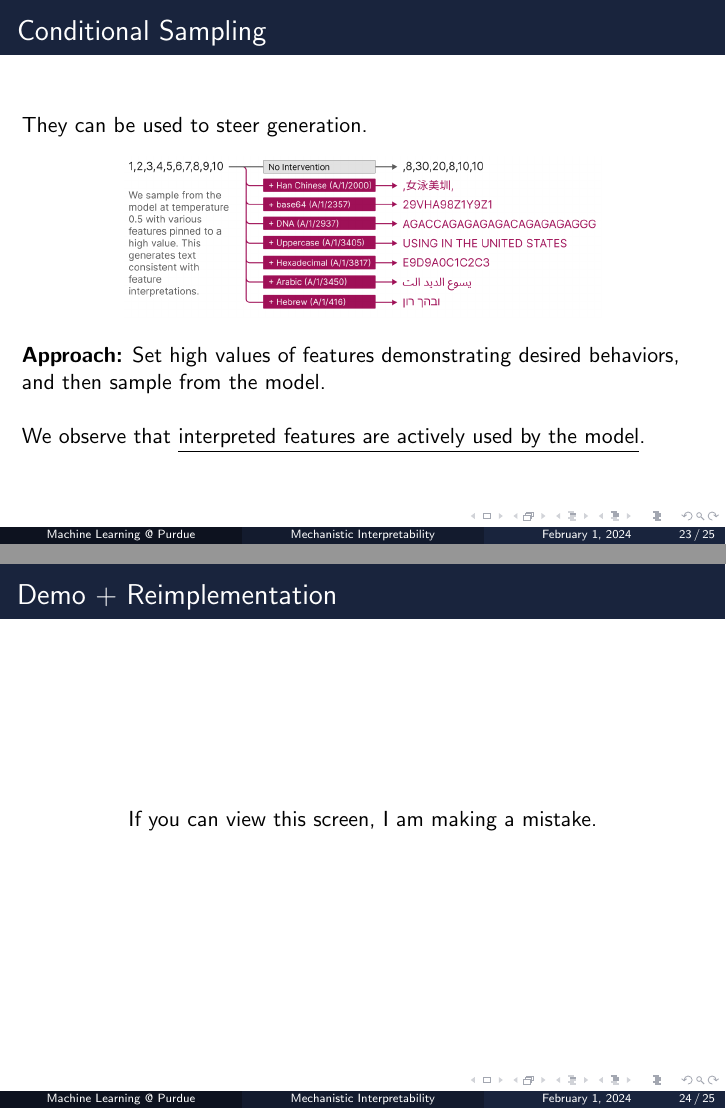
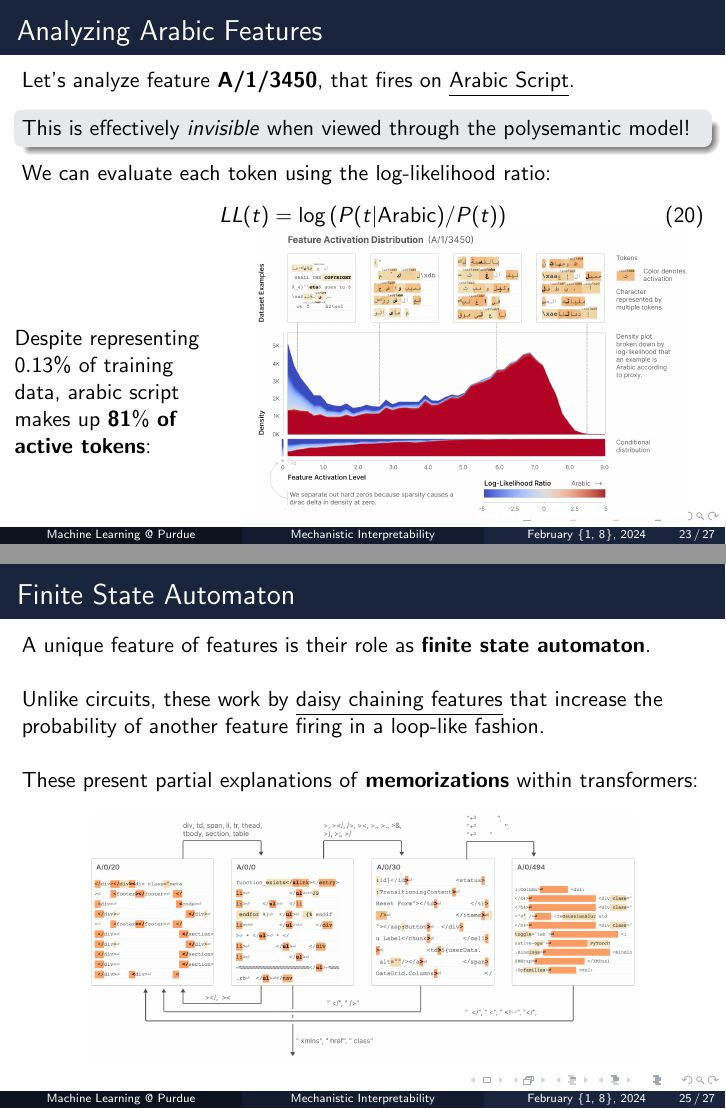
Before and after one commit to jinensetpal/beamers, LaTeX slides (mechinterp/main.tex): pages 75 and 76 of 77 before the commit and pages 76 and 82 of 84 after it, joined at a grey line. The pictures show the PDF file mechinterp/main.pdf that the author committed with the source.

Commit message:
monosemanticity updates

```diff
--- a/mechinterp/main.tex
+++ b/mechinterp/main.tex
@@ -338,11 +342,30 @@
 	Features were found to be interpretable when score $> 8$.
 \end{frame}
 
-% \begin{frame}{Universality}
-% 	Some neurons are \textbf{entirely} polysemantic. \pause \newline \\
-% \end{frame}
+\begin{frame}{Analyzing Arabic Features}
+	Let's analyze feature \textbf{A/1/3450}, that fires on \underline{Arabic Script}. \pause
 
-\begin{frame}{Conditional Sampling}
+	\begin{block}{}
+		This is effectively \textit{invisible} when viewed through the polysemantic model!
+	\end{block} \pause
+	We can evaluate each token using the log-likelihood ratio:
+	\begin{gather}
+		LL(t) = \log{(P(t|\text{Arabic})/P(t))}
+	\end{gather}
+	\begin{columns}
+		\begin{column}{.3\textwidth}
+			Despite representing $0.13\%$ of training data, arabic script makes up $\bm{81\%}$ \textbf{of active tokens}:
+		\end{column}
+		\begin{column}{.7\textwidth}
+			\vspace{-2.5em}
+			\begin{center}
+				\includegraphics[width=.9\textwidth]{img/arabic.png}
+			\end{center}
+		\end{column}
+	\end{columns}
+\end{frame}
+
+\begin{frame}{Pinned Feature Sampling}
 	They can be used to steer generation.
 	\begin{center}
 		\includegraphics[width=.7\textwidth]{img/sampling.png}
@@ -353,7 +376,18 @@
 	We observe that \underline{interpreted features are actively used by the model}.
 \end{frame}
 
-\begin{frame}{Demo + Reimplementation}
+\begin{frame}{Finite State Automaton}
+	A unique feature of features is their role as \textbf{finite state automaton}. \pause \newline \\
+
+	Unlike circuits, these work by \underline{daisy chaining features} that increase the probability of another feature firing in a loop-like fashion. \pause \newline \\
+
+	These present partial explanations of \textbf{memorizations} within transformers:
+	\begin{center}
+		\includegraphics[width=.8\textwidth]{img/fsa.png}
+	\end{center}
+\end{frame}
+
+\begin{frame}{Reimplementation}
 	\begin{center}
 		If you can view this screen, I am making a mistake.
 	\end{center}
```
Also changed, not shown: mechinterp/requirements.txt (added, +321 -0 lines), mechinterp/img/arabic.png (added), mechinterp/img/fsa.png (added), mechinterp/main.pdf, mechinterp/main.tex (14 more changed lines).
